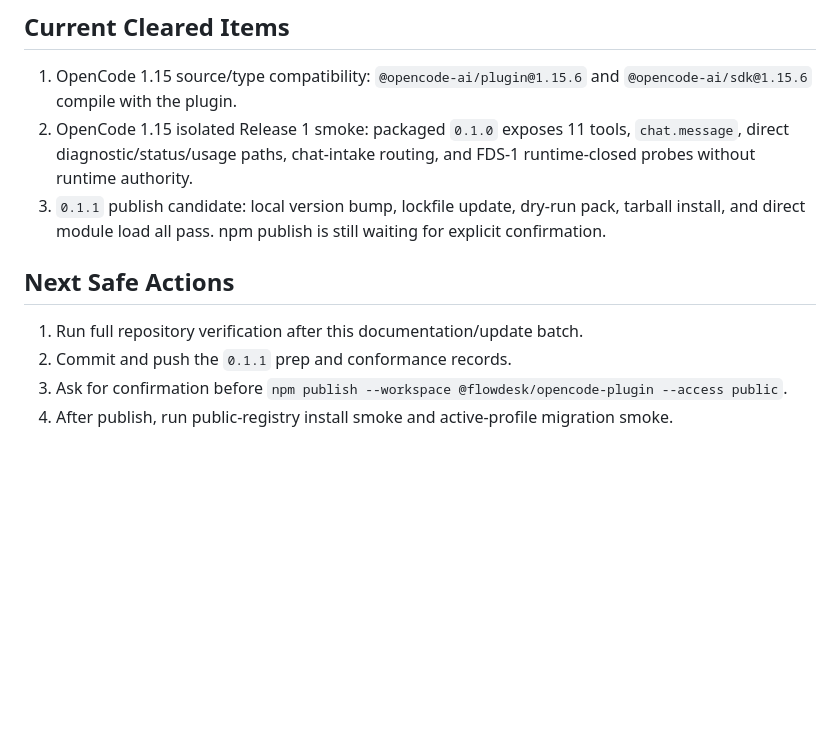
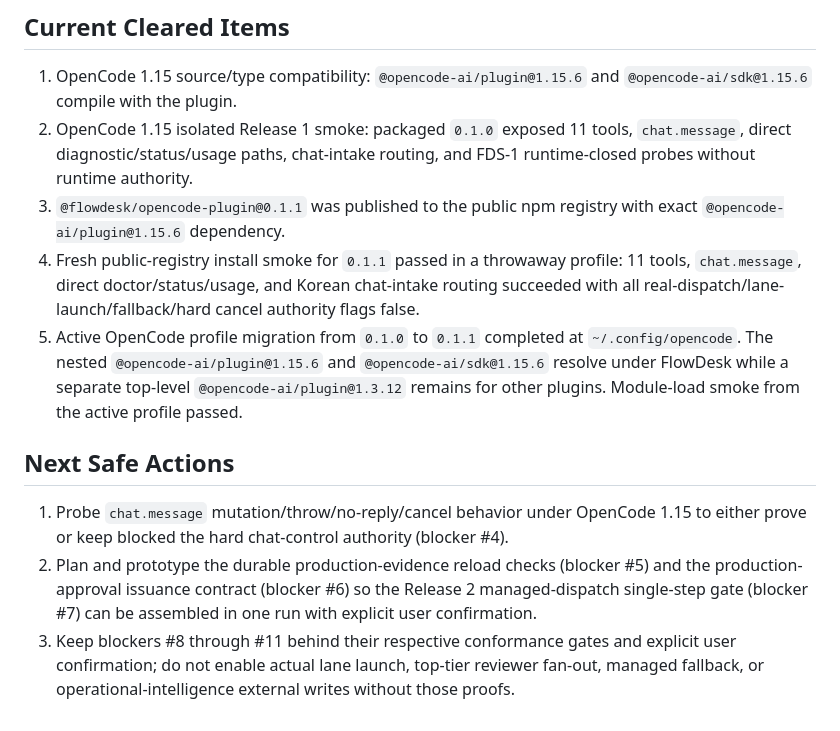
Before and after one commit to astasdf1/flowdesk, a Markdown page: docs/RELEASE_3_BLOCKER_CLEARANCE_PLAN.md, the part around one of its changes. Drawn GitHub-style; blank space fills up the shorter version.

Commit message:
docs: close release3 plan distribution blockers
Ultraworked with [Sisyphus](https://github.com/code-yeongyu/oh-my-openagent)

Co-authored-by: Sisyphus <clio-agent@sisyphuslabs.ai>

```diff
--- a/docs/RELEASE_3_BLOCKER_CLEARANCE_PLAN.md
+++ b/docs/RELEASE_3_BLOCKER_CLEARANCE_PLAN.md
@@ -25,12 +25,13 @@ This plan orders the remaining blockers that would prevent FlowDesk from progres
 ## Current Cleared Items
 
 1. OpenCode 1.15 source/type compatibility: `@opencode-ai/plugin@1.15.6` and `@opencode-ai/sdk@1.15.6` compile with the plugin.
-2. OpenCode 1.15 isolated Release 1 smoke: packaged `0.1.0` exposes 11 tools, `chat.message`, direct diagnostic/status/usage paths, chat-intake routing, and FDS-1 runtime-closed probes without runtime authority.
-3. `0.1.1` publish candidate: local version bump, lockfile update, dry-run pack, tarball install, and direct module load all pass. npm publish is still waiting for explicit confirmation.
+2. OpenCode 1.15 isolated Release 1 smoke: packaged `0.1.0` exposed 11 tools, `chat.message`, direct diagnostic/status/usage paths, chat-intake routing, and FDS-1 runtime-closed probes without runtime authority.
+3. `@flowdesk/opencode-plugin@0.1.1` was published to the public npm registry with exact `@opencode-ai/plugin@1.15.6` dependency.
+4. Fresh public-registry install smoke for `0.1.1` passed in a throwaway profile: 11 tools, `chat.message`, direct doctor/status/usage, and Korean chat-intake routing succeeded with all real-dispatch/lane-launch/fallback/hard cancel authority flags false.
+5. Active OpenCode profile migration from `0.1.0` to `0.1.1` completed at `~/.config/opencode`. The nested `@opencode-ai/plugin@1.15.6` and `@opencode-ai/sdk@1.15.6` resolve under FlowDesk while a separate top-level `@opencode-ai/plugin@1.3.12` remains for other plugins. Module-load smoke from the active profile passed.
 
 ## Next Safe Actions
 
-1. Run full repository verification after this documentation/update batch.
-2. Commit and push the `0.1.1` prep and conformance records.
-3. Ask for confirmation before `npm publish --workspace @flowdesk/opencode-plugin --access public`.
-4. After publish, run public-registry install smoke and active-profile migration smoke.
+1. Probe `chat.message` mutation/throw/no-reply/cancel behavior under OpenCode 1.15 to either prove or keep blocked the hard chat-control authority (blocker #4).
+2. Plan and prototype the durable production-evidence reload checks (blocker #5) and the production-approval issuance contract (blocker #6) so the Release 2 managed-dispatch single-step gate (blocker #7) can be assembled in one run with explicit user confirmation.
+3. Keep blockers #8 through #11 behind their respective conformance gates and explicit user confirmation; do not enable actual lane launch, top-tier reviewer fan-out, managed fallback, or operational-intelligence external writes without those proofs.
```
Also changed, not shown: other parts of docs/RELEASE_3_BLOCKER_CLEARANCE_PLAN.md (+2 -2 lines).
